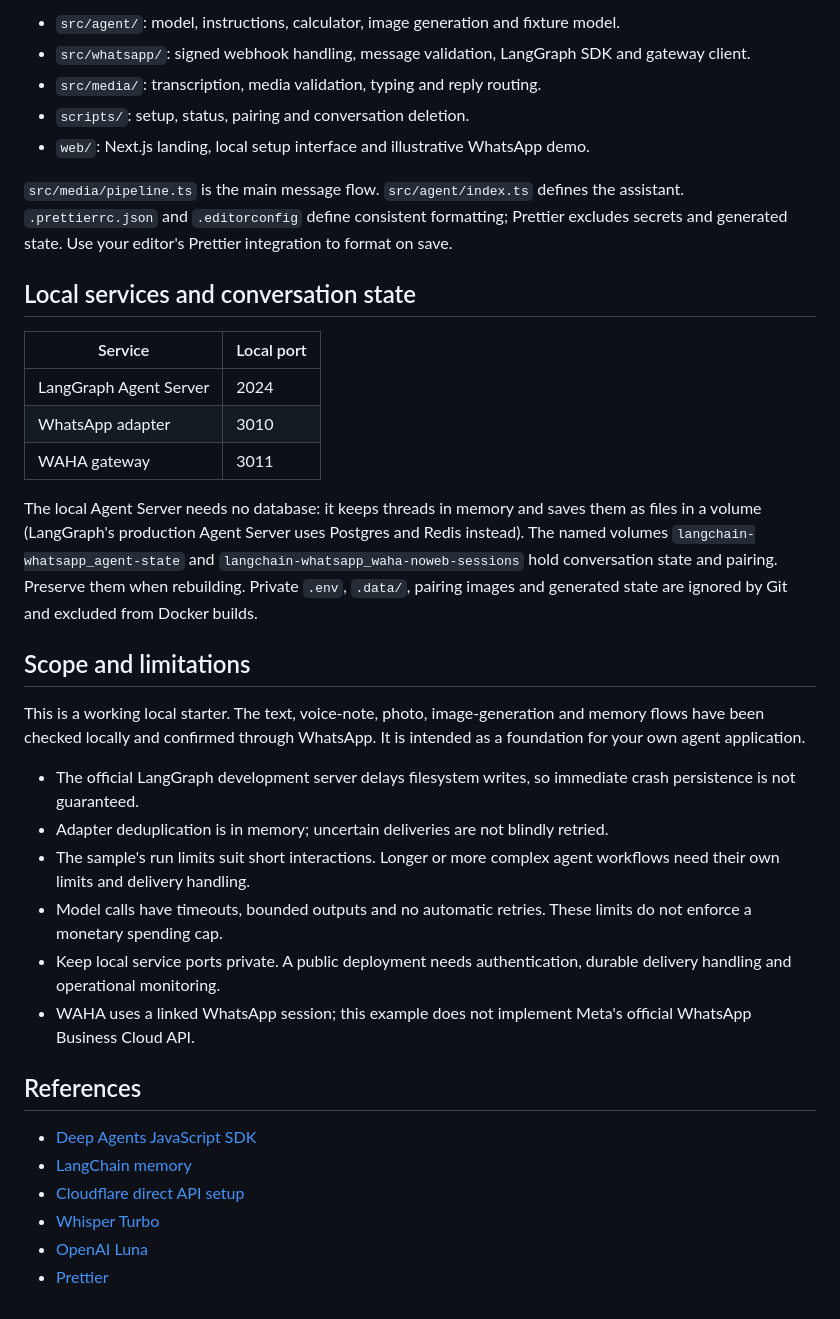
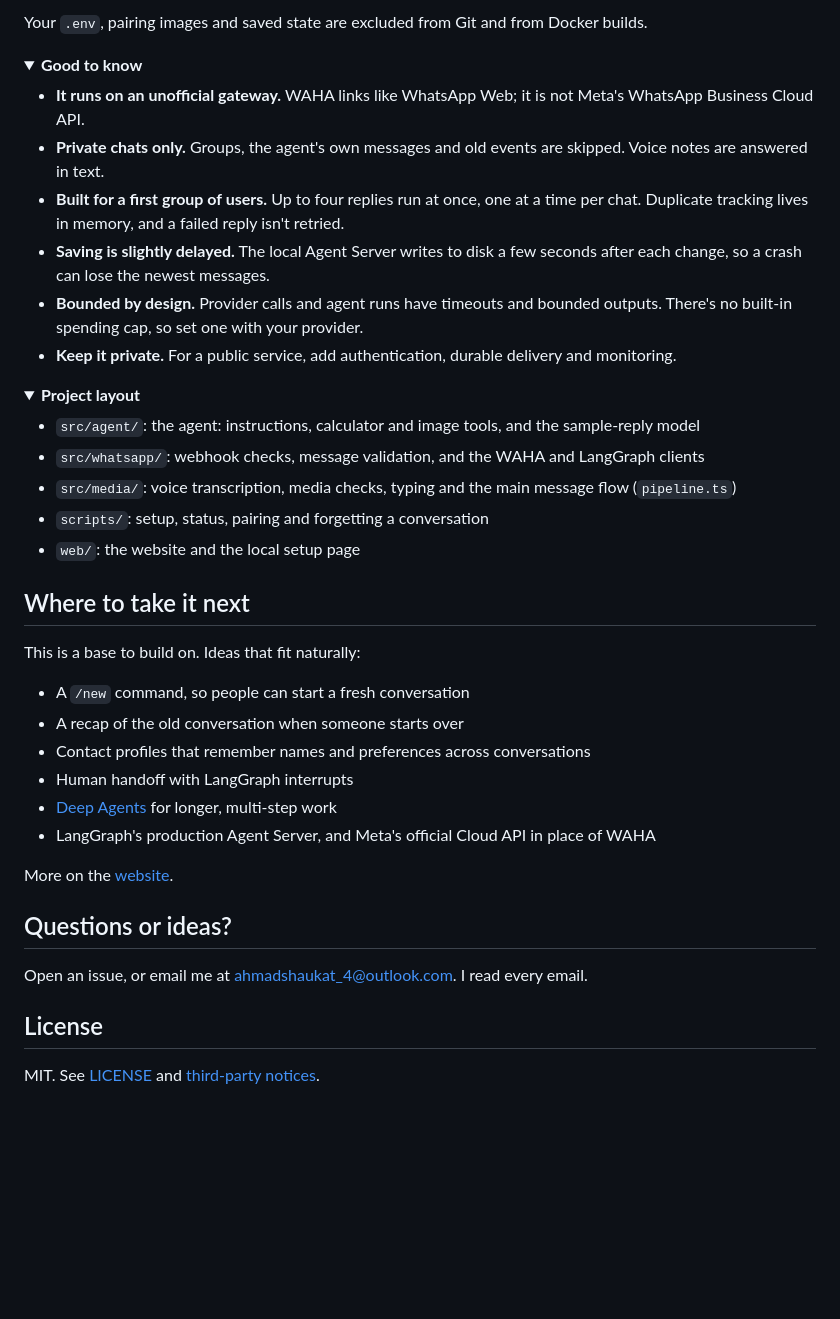
Before and after one commit to ahmad2b/langgraph-whatsapp, a Markdown page: README.md, the part around one of its changes. Drawn GitHub-style; folded sections open; blank space fills up the shorter version.

```diff
--- a/README.md
+++ b/README.md
@@ -144,38 +121,48 @@ Before deleting a conversation, stop the adapter, run `forget` with the actual e
 
-- `src/agent/`: model, instructions, calculator, image generation and fixture model.
-- `src/whatsapp/`: signed webhook handling, message validation, LangGraph SDK and gateway client.
-- `src/media/`: transcription, media validation, typing and reply routing.
-- `scripts/`: setup, status, pairing and conversation deletion.
-- `web/`: Next.js landing, local setup interface and illustrative WhatsApp demo.
+Your `.env`, pairing images and saved state are excluded from Git and from Docker builds.
 
-`src/media/pipeline.ts` is the main message flow. `src/agent/index.ts` defines the assistant. `.prettierrc.json` and `.editorconfig` define consistent formatting; Prettier excludes secrets and generated state. Use your editor's Prettier integration to format on save.
+</details>
 
-## Local services and conversation state
+<details>
+<summary><b>Good to know</b></summary>
 
-| Service                | Local port |
-| ---------------------- | ---------- |
-| LangGraph Agent Server | 2024       |
-| WhatsApp adapter       | 3010       |
-| WAHA gateway           | 3011       |
+- **It runs on an unofficial gateway.** WAHA links like WhatsApp Web; it is not Meta's WhatsApp Business Cloud API.
+- **Private chats only.** Groups, the agent's own messages and old events are skipped. Voice notes are answered in text.
+- **Built for a first group of users.** Up to four replies run at once, one at a time per chat. Duplicate tracking lives in memory, and a failed reply isn't retried.
+- **Saving is slightly delayed.** The local Agent Server writes to disk a few seconds after each change, so a crash can lose the newest messages.
+- **Bounded by design.** Provider calls and agent runs have timeouts and bounded outputs. There's no built-in spending cap, so set one with your provider.
+- **Keep it private.** For a public service, add authentication, durable delivery and monitoring.
 
-The local Agent Server needs no database: it keeps threads in memory and saves them as files in a volume (LangGraph's production Agent Server uses Postgres and Redis instead). The named volumes `langchain-whatsapp_agent-state` and `langchain-whatsapp_waha-noweb-sessions` hold conversation state and pairing. Preserve them when rebuilding. Private `.env`, `.data/`, pairing images and generated state are ignored by Git and excluded from Docker builds.
+</details>
 
-## Scope and limitations
+<details>
+<summary><b>Project layout</b></summary>
 
-This is a working local starter. The text, voice-note, photo, image-generation and memory flows have been checked locally and confirmed through WhatsApp. It is intended as a foundation for your own agent application.
+- `src/agent/`: the agent: instructions, calculator and image tools, and the sample-reply model
+- `src/whatsapp/`: webhook checks, message validation, and the WAHA and LangGraph clients
+- `src/media/`: voice transcription, media checks, typing and the main message flow (`pipeline.ts`)
+- `scripts/`: setup, status, pairing and forgetting a conversation
+- `web/`: the website and the local setup page
 
-- The official LangGraph development server delays filesystem writes, so immediate crash persistence is not guaranteed.
-- Adapter deduplication is in memory; uncertain deliveries are not blindly retried.
-- The sample's run limits suit short interactions. Longer or more complex agent workflows need their own limits and delivery handling.
-- Model calls have timeouts, bounded outputs and no automatic retries. These limits do not enforce a monetary spending cap.
-- Keep local service ports private. A public deployment needs authentication, durable delivery handling and operational monitoring.
-- WAHA uses a linked WhatsApp session; this example does not implement Meta's official WhatsApp Business Cloud API.
+</details>
 
-## References
+## Where to take it next
 
-- [Deep Agents JavaScript SDK](https://reference.langchain.com/javascript/deepagents)
-- [LangChain memory](https://docs.langchain.com/oss/javascript/langchain/short-term-memory)
-- [Cloudflare direct API setup](https://developers.cloudflare.com/workers-ai/get-started/rest-api/)
-- [Whisper Turbo](https://developers.cloudflare.com/workers-ai/models/whisper-large-v3-turbo/)
-- [OpenAI Luna](https://developers.openai.com/api/docs/models/gpt-6-luna)
-- [Prettier](https://prettier.io/docs/install)
+This is a base to build on. Ideas that fit naturally:
+
+- A `/new` command, so people can start a fresh conversation
+- A recap of the old conversation when someone starts over
+- Contact profiles that remember names and preferences across conversations
+- Human handoff with LangGraph interrupts
+- [Deep Agents](https://docs.langchain.com/oss/javascript/deepagents/overview) for longer, multi-step work
+- LangGraph's production Agent Server, and Meta's official Cloud API in place of WAHA
+
+More on the [website](https://lg-whatsapp.vercel.app/#extensions).
+
+## Questions or ideas?
+
+Open an issue, or email me at ahmadshaukat_4@outlook.com. I read every email.
+
+## License
+
+MIT. See [LICENSE](LICENSE) and [third-party notices](THIRD_PARTY_NOTICES.md).
```
Also changed, not shown: other parts of README.md (+76 -99 lines), .github/assets/cover.gif (added).
